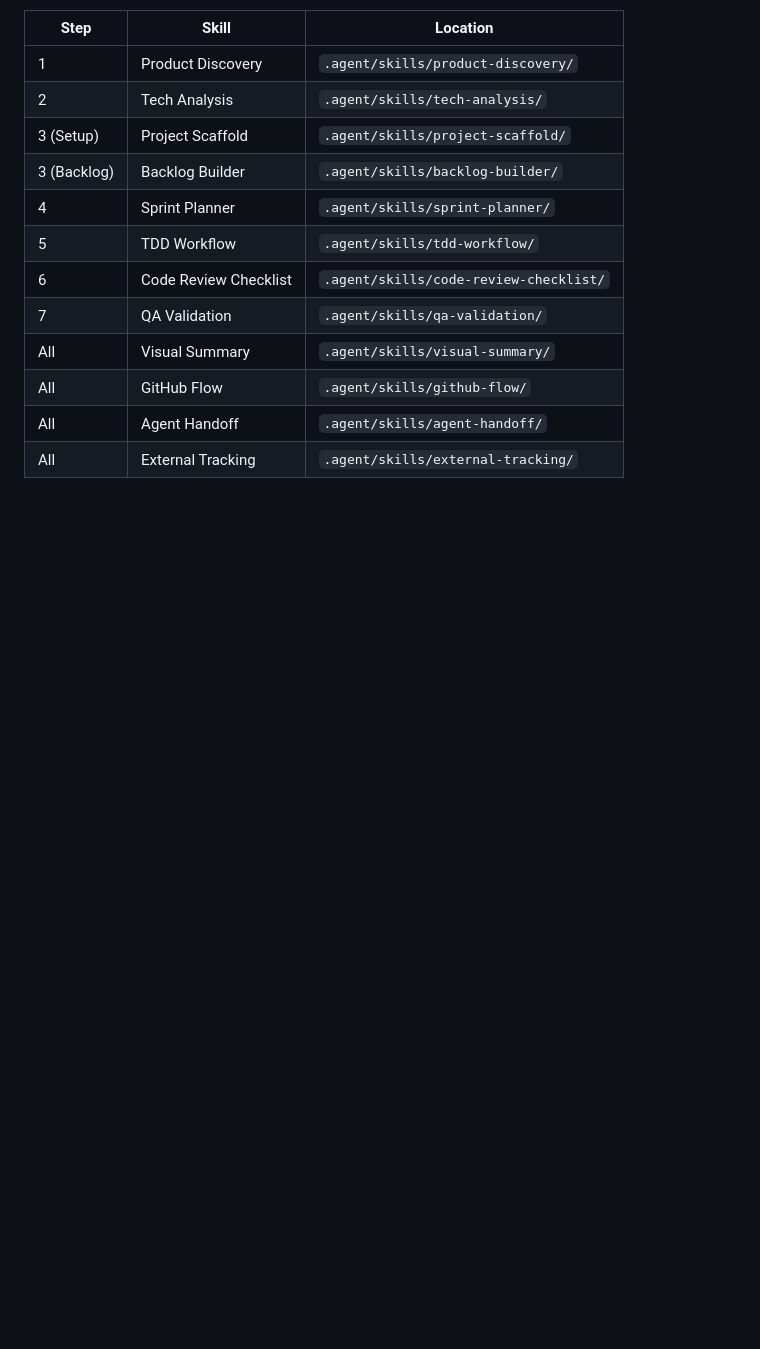
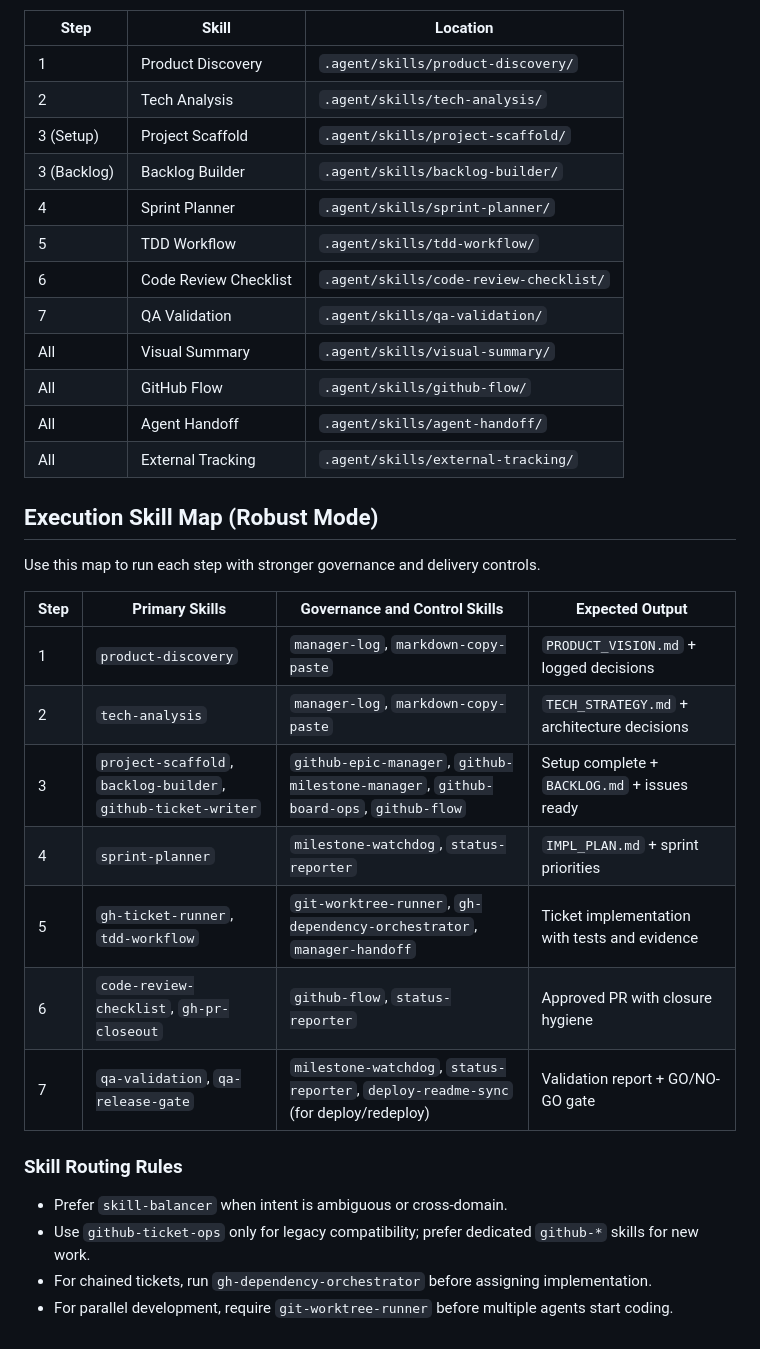
Before and after one commit to gapfDev/ai-dev-workflow, a Markdown page: .agent/workflows/ai-dev-flow-plan.md, the part around the change. GitHub-like rendering; blank space fills up the shorter version.

Commit message:
docs(workflow): add robust execution skill map and routing rules

```diff
--- a/.agent/workflows/ai-dev-flow-plan.md
+++ b/.agent/workflows/ai-dev-flow-plan.md
@@ -501,3 +501,24 @@ Skills are reusable outside this workflow.
 | All | GitHub Flow | `.agent/skills/github-flow/` |
 | All | Agent Handoff | `.agent/skills/agent-handoff/` |
 | All | External Tracking | `.agent/skills/external-tracking/` |
+
+## Execution Skill Map (Robust Mode)
+
+Use this map to run each step with stronger governance and delivery controls.
+
+| Step | Primary Skills | Governance and Control Skills | Expected Output |
+|------|----------------|-------------------------------|-----------------|
+| 1 | `product-discovery` | `manager-log`, `markdown-copy-paste` | `PRODUCT_VISION.md` + logged decisions |
+| 2 | `tech-analysis` | `manager-log`, `markdown-copy-paste` | `TECH_STRATEGY.md` + architecture decisions |
+| 3 | `project-scaffold`, `backlog-builder`, `github-ticket-writer` | `github-epic-manager`, `github-milestone-manager`, `github-board-ops`, `github-flow` | Setup complete + `BACKLOG.md` + issues ready |
+| 4 | `sprint-planner` | `milestone-watchdog`, `status-reporter` | `IMPL_PLAN.md` + sprint priorities |
+| 5 | `gh-ticket-runner`, `tdd-workflow` | `git-worktree-runner`, `gh-dependency-orchestrator`, `manager-handoff` | Ticket implementation with tests and evidence |
+| 6 | `code-review-checklist`, `gh-pr-closeout` | `github-flow`, `status-reporter` | Approved PR with closure hygiene |
+| 7 | `qa-validation`, `qa-release-gate` | `milestone-watchdog`, `status-reporter`, `deploy-readme-sync` (for deploy/redeploy) | Validation report + GO/NO-GO gate |
+
+### Skill Routing Rules
+
+- Prefer `skill-balancer` when intent is ambiguous or cross-domain.
+- Use `github-ticket-ops` only for legacy compatibility; prefer dedicated `github-*` skills for new work.
+- For chained tickets, run `gh-dependency-orchestrator` before assigning implementation.
+- For parallel development, require `git-worktree-runner` before multiple agents start coding.
```
